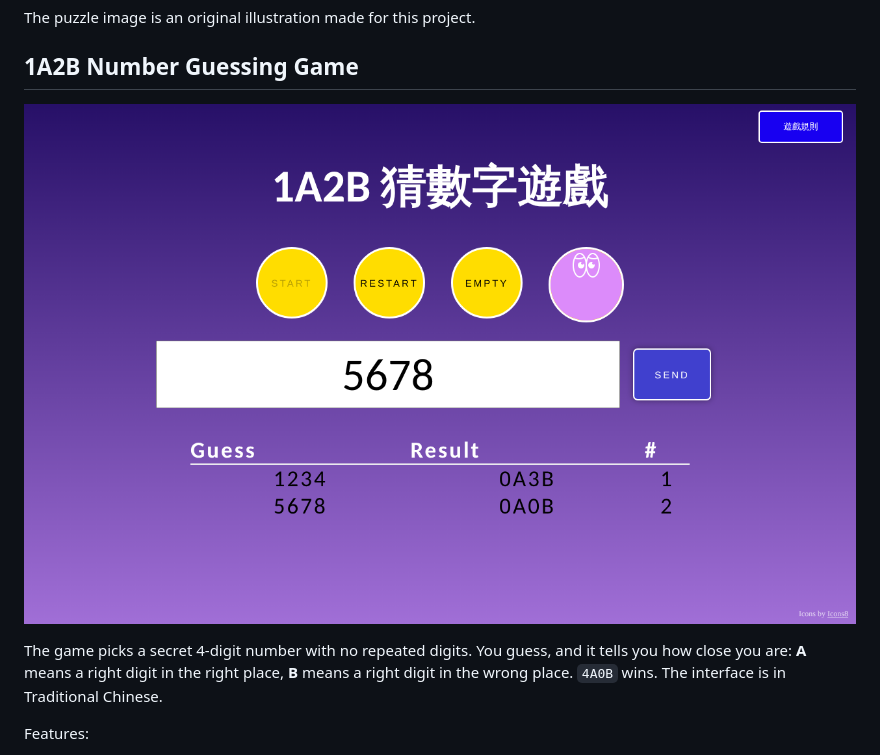
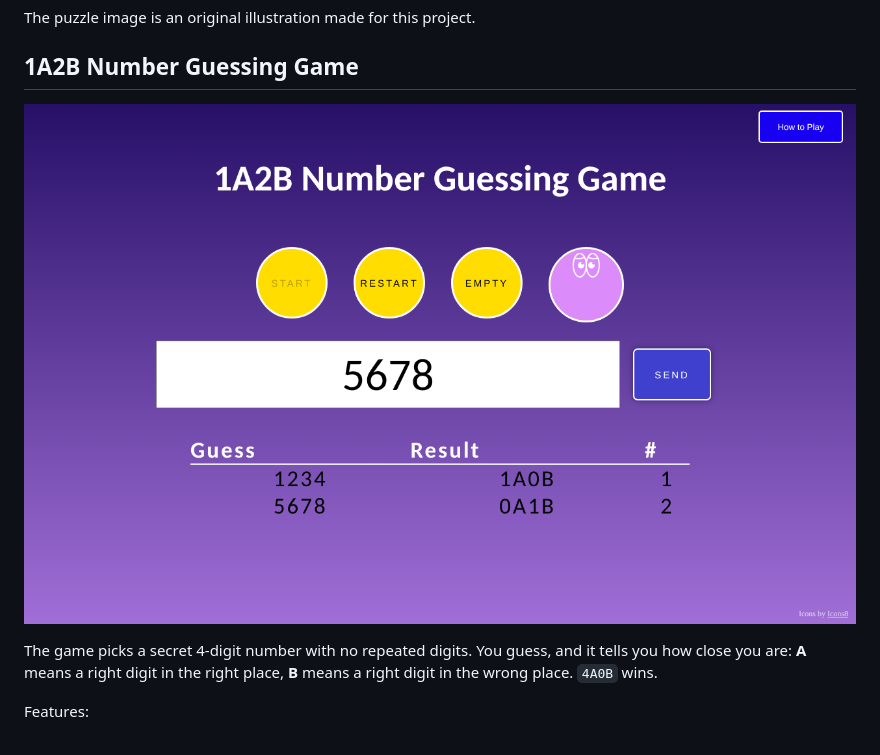
Before and after one commit to yusun1218/web-projects-2024, a Markdown page: README.md, the part around the change. GitHub-like rendering; pictures changed too: screenshots/1a2b-game.png (added), screenshots/1a2b.png (deleted).

Commit message:
Translate 1A2B game to English

```diff
--- a/README.md
+++ b/README.md
@@ -27,9 +27,9 @@ The puzzle image is an original illustration made for this project.
 
 ## 1A2B Number Guessing Game
 
-![1A2B Number Guessing Game](screenshots/1a2b.png)
+![1A2B Number Guessing Game](screenshots/1a2b-game.png)
 
-The game picks a secret 4-digit number with no repeated digits. You guess, and it tells you how close you are: **A** means a right digit in the right place, **B** means a right digit in the wrong place. `4A0B` wins. The interface is in Traditional Chinese.
+The game picks a secret 4-digit number with no repeated digits. You guess, and it tells you how close you are: **A** means a right digit in the right place, **B** means a right digit in the wrong place. `4A0B` wins.
 
 Features:
 
```
Also changed, not shown: 3 other files.
